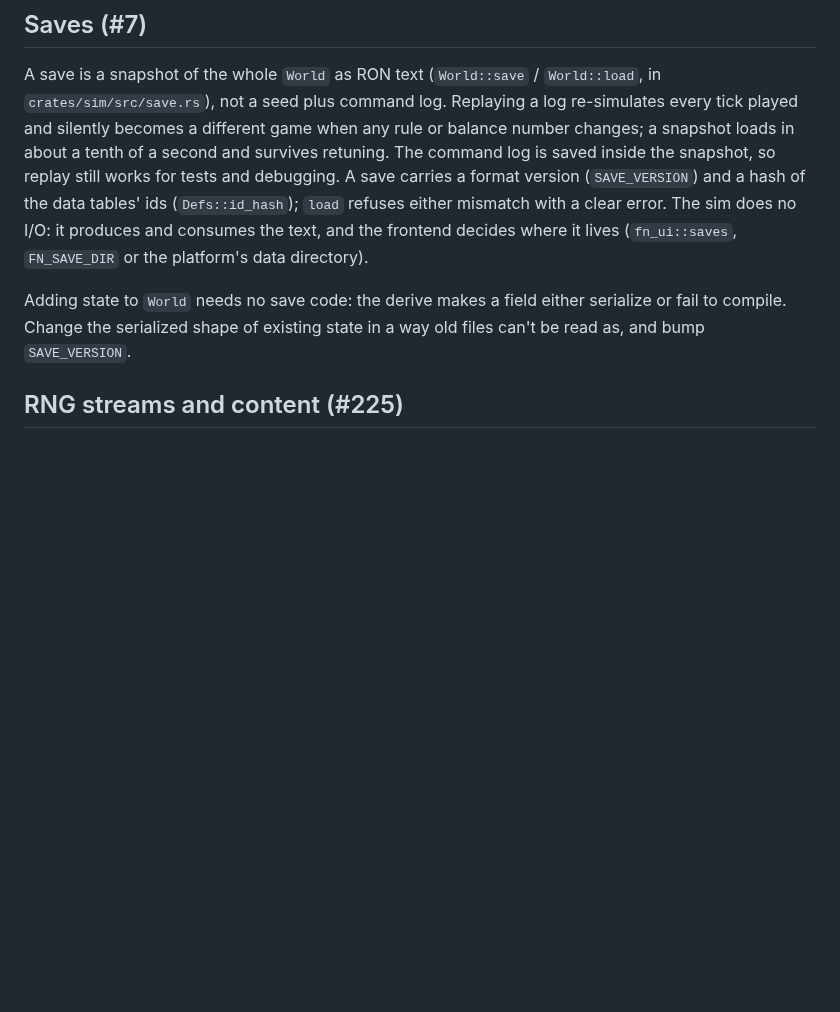
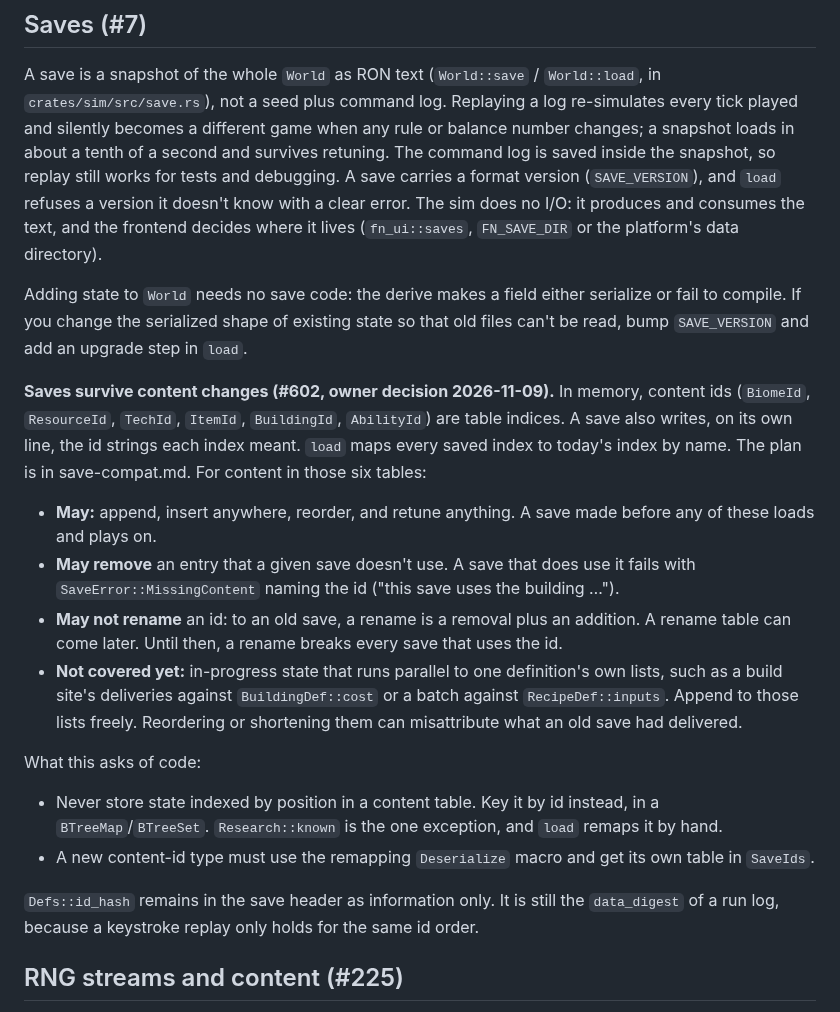
Before and after one commit to gizmo385/four-nations, a Markdown page: docs/design/tech-stack.md, the part around the change. Rendered like a GitHub page; blank space fills up the shorter version.

```diff
--- a/docs/design/tech-stack.md
+++ b/docs/design/tech-stack.md
@@ -103,13 +103,40 @@ A save is a snapshot of the whole `World` as RON text (`World::save` / `World::l
 played and silently becomes a different game when any rule or balance number changes; a snapshot
 loads in about a tenth of a second and survives retuning. The command log is saved inside the
 snapshot, so replay still works for tests and debugging. A save carries a format version
-(`SAVE_VERSION`) and a hash of the data tables' ids (`Defs::id_hash`); `load` refuses either
-mismatch with a clear error. The sim does no I/O: it produces and consumes the text, and the
-frontend decides where it lives (`fn_ui::saves`, `FN_SAVE_DIR` or the platform's data directory).
+(`SAVE_VERSION`), and `load` refuses a version it doesn't know with a clear error. The sim does
+no I/O: it produces and consumes the text, and the frontend decides where it lives
+(`fn_ui::saves`, `FN_SAVE_DIR` or the platform's data directory).
 
 Adding state to `World` needs no save code: the derive makes a field either serialize or fail to
-compile. Change the serialized shape of existing state in a way old files can't be read as, and
-bump `SAVE_VERSION`.
+compile. If you change the serialized shape of existing state so that old files can't be read,
+bump `SAVE_VERSION` and add an upgrade step in `load`.
+
+**Saves survive content changes (#602, owner decision 2026-11-09).** In memory, content ids
+(`BiomeId`, `ResourceId`, `TechId`, `ItemId`, `BuildingId`, `AbilityId`) are table indices. A
+save also writes, on its own line, the id strings each index meant. `load` maps every saved
+index to today's index by name. The plan is in save-compat.md. For content in those six
+tables:
+
+- **May:** append, insert anywhere, reorder, and retune anything. A save made before any of
+  these loads and plays on.
+- **May remove** an entry that a given save doesn't use. A save that does use it fails with
+  `SaveError::MissingContent` naming the id ("this save uses the building …").
+- **May not rename** an id: to an old save, a rename is a removal plus an addition. A rename
+  table can come later. Until then, a rename breaks every save that uses the id.
+- **Not covered yet:** in-progress state that runs parallel to one definition's own lists, such
+  as a build site's deliveries against `BuildingDef::cost` or a batch against
+  `RecipeDef::inputs`. Append to those lists freely. Reordering or shortening them can
+  misattribute what an old save had delivered.
+
+What this asks of code:
+
+- Never store state indexed by position in a content table. Key it by id instead, in a
+  `BTreeMap`/`BTreeSet`. `Research::known` is the one exception, and `load` remaps it by hand.
+- A new content-id type must use the remapping `Deserialize` macro and get its own table in
+  `SaveIds`.
+
+`Defs::id_hash` remains in the save header as information only. It is still the
+`data_digest` of a run log, because a keystroke replay only holds for the same id order.
 
 ## RNG streams and content (#225)
 
```
Also changed, not shown: docs/design/save-compat.md (added, +231 -0 lines).
